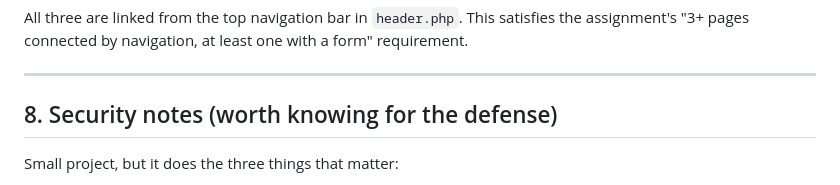
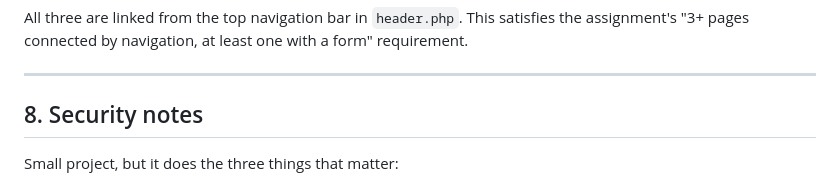
Before and after one commit to Alfonz101/Deadlinez, a Markdown page: DOCUMENTATION.md, the part around the change. GitHub-like rendering.

```diff
--- a/DOCUMENTATION.md
+++ b/DOCUMENTATION.md
@@ -355,7 +355,7 @@ requirement.
 
 ---
 
-## 8. Security notes (worth knowing for the defense)
+## 8. Security notes
 
 Small project, but it does the three things that matter:
 
```
